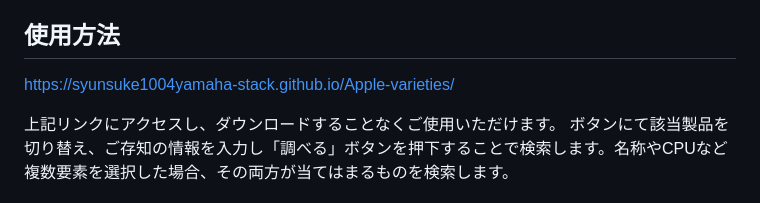
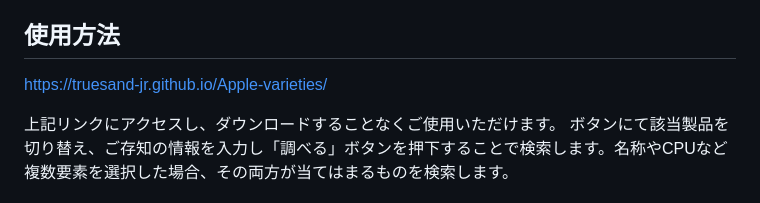
Before and after one commit to syunsuke1004yamaha-stack/Apple-varieties, a Markdown page: README.md, the part around the change. Rendered like a GitHub page.

```diff
--- a/README.md
+++ b/README.md
@@ -9,7 +9,7 @@
 
 ## 使用方法
 
-https://syunsuke1004yamaha-stack.github.io/Apple-varieties/
+https://truesand-jr.github.io/Apple-varieties/
 
 上記リンクにアクセスし、ダウンロードすることなくご使用いただけます。
 ボタンにて該当製品を切り替え、ご存知の情報を入力し「調べる」ボタンを押下することで検索します。名称やCPUなど複数要素を選択した場合、その両方が当てはまるものを検索します。
```
